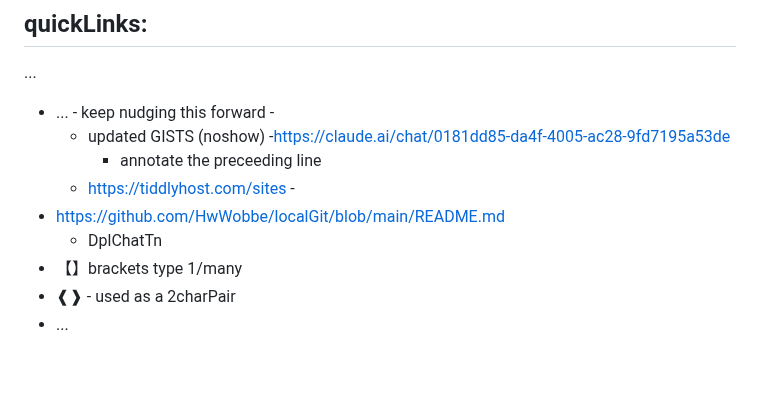
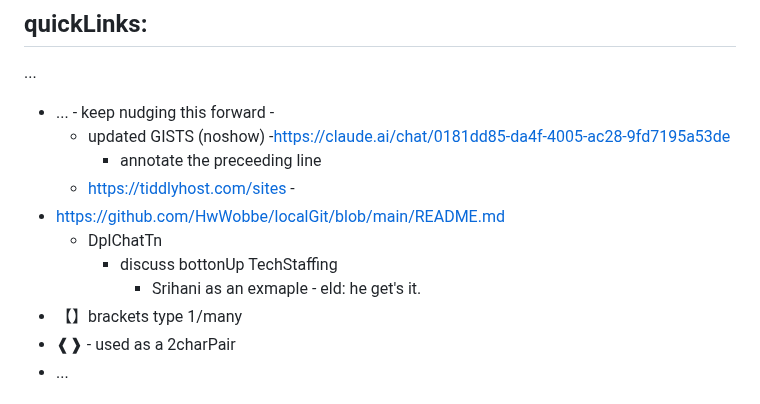
Before and after one commit to HwWobbe/PubBmH, a Markdown page: README.md, the part around the change. Drawn GitHub-style; blank space fills up the shorter version.

```diff
--- a/README.md
+++ b/README.md
@@ -9,6 +9,8 @@
   - https://tiddlyhost.com/sites -
 - https://github.com/HwWobbe/localGit/blob/main/README.md
   - DplChatTn
+    - discuss bottonUp TechStaffing
+      - Srihani as an exmaple - eld: he get's it.
 -  【】brackets type 1/many
   - ❰❱ - used as a 2charPair
   - ...
```
